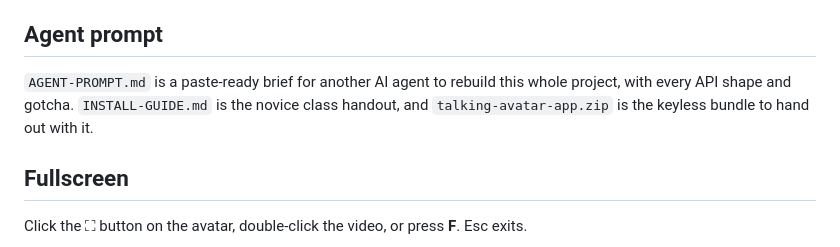
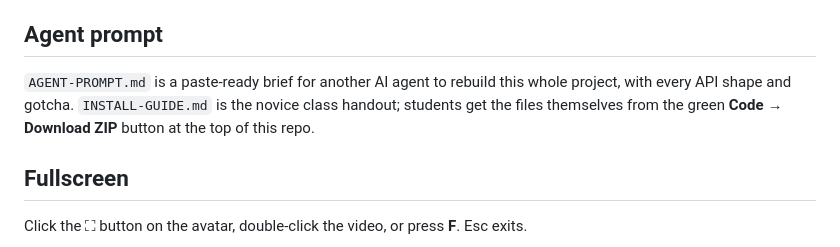
Before and after one commit to danasacco-beep/talking-avatar-starter, a Markdown page: README.md, the part around the change. GitHub-like rendering.

Commit message:
README: drop the reference to a handout zip that is not in this repo
talking-avatar-app.zip has never been committed and is gitignored, so the
Agent prompt section was promising a file nobody could find. Points at the
Code > Download ZIP button instead, which is what INSTALL-GUIDE.md already
tells students to use.

```diff
--- a/README.md
+++ b/README.md
@@ -62,7 +62,7 @@ re-read on every page load, so no restart is needed.
 
 ## Agent prompt
 
-`AGENT-PROMPT.md` is a paste-ready brief for another AI agent to rebuild this whole project, with every API shape and gotcha. `INSTALL-GUIDE.md` is the novice class handout, and `talking-avatar-app.zip` is the keyless bundle to hand out with it.
+`AGENT-PROMPT.md` is a paste-ready brief for another AI agent to rebuild this whole project, with every API shape and gotcha. `INSTALL-GUIDE.md` is the novice class handout; students get the files themselves from the green **Code → Download ZIP** button at the top of this repo.
 
 ## Fullscreen
 
```
